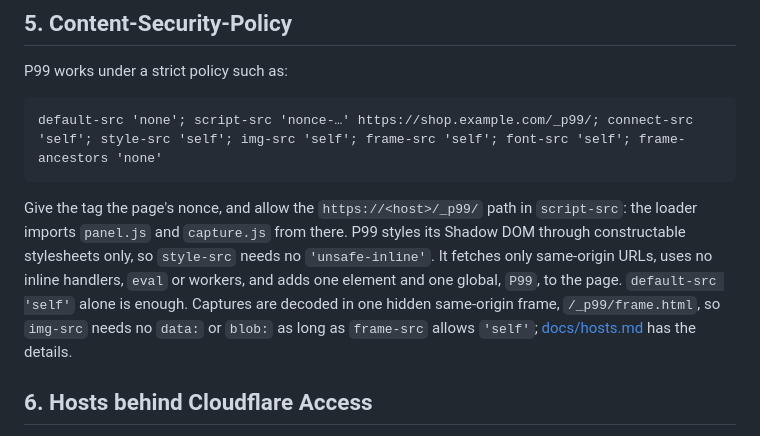
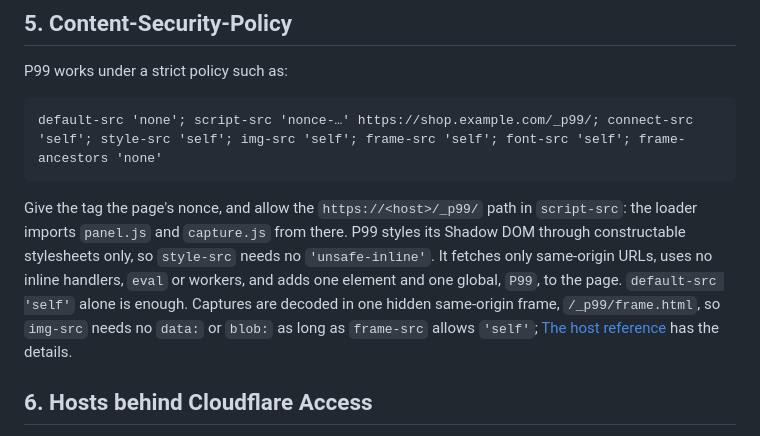
Before and after one commit to gmrdad82/p99, a Markdown page: docs/guides/site.md, the part around the change. Drawn GitHub-style.

Commit message:
The site guide's CSP link points at the host reference, as the docs bundle lays it out
Co-Authored-By: Claude Opus 5.5 (1M context) <noreply@anthropic.com>

````diff
--- a/docs/guides/site.md
+++ b/docs/guides/site.md
@@ -64,7 +64,7 @@ P99 works under a strict policy such as:
 default-src 'none'; script-src 'nonce-…' https://shop.example.com/_p99/; connect-src 'self'; style-src 'self'; img-src 'self'; frame-src 'self'; font-src 'self'; frame-ancestors 'none'
 ```
 
-Give the tag the page's nonce, and allow the `https://<host>/_p99/` path in `script-src`: the loader imports `panel.js` and `capture.js` from there. P99 styles its Shadow DOM through constructable stylesheets only, so `style-src` needs no `'unsafe-inline'`. It fetches only same-origin URLs, uses no inline handlers, `eval` or workers, and adds one element and one global, `P99`, to the page. `default-src 'self'` alone is enough. Captures are decoded in one hidden same-origin frame, `/_p99/frame.html`, so `img-src` needs no `data:` or `blob:` as long as `frame-src` allows `'self'`; [docs/hosts.md](../hosts.md#content-security-policy) has the details.
+Give the tag the page's nonce, and allow the `https://<host>/_p99/` path in `script-src`: the loader imports `panel.js` and `capture.js` from there. P99 styles its Shadow DOM through constructable stylesheets only, so `style-src` needs no `'unsafe-inline'`. It fetches only same-origin URLs, uses no inline handlers, `eval` or workers, and adds one element and one global, `P99`, to the page. `default-src 'self'` alone is enough. Captures are decoded in one hidden same-origin frame, `/_p99/frame.html`, so `img-src` needs no `data:` or `blob:` as long as `frame-src` allows `'self'`; [The host reference](../reference/hosts.md#content-security-policy) has the details.
 
 ## 6. Hosts behind Cloudflare Access
 
````
